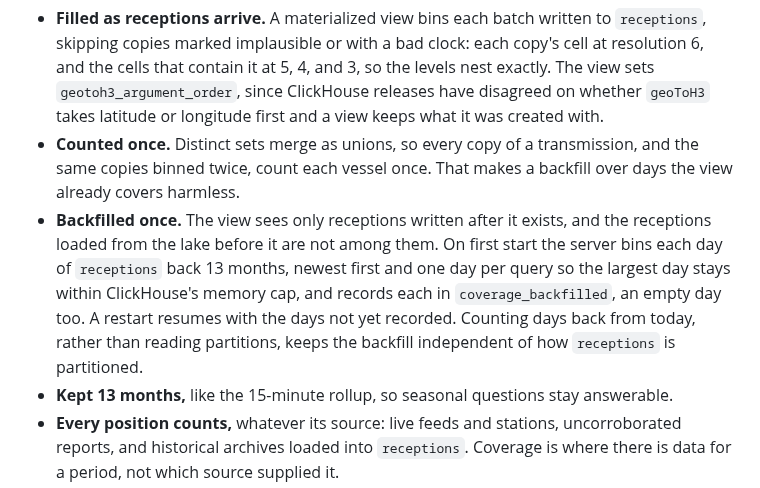
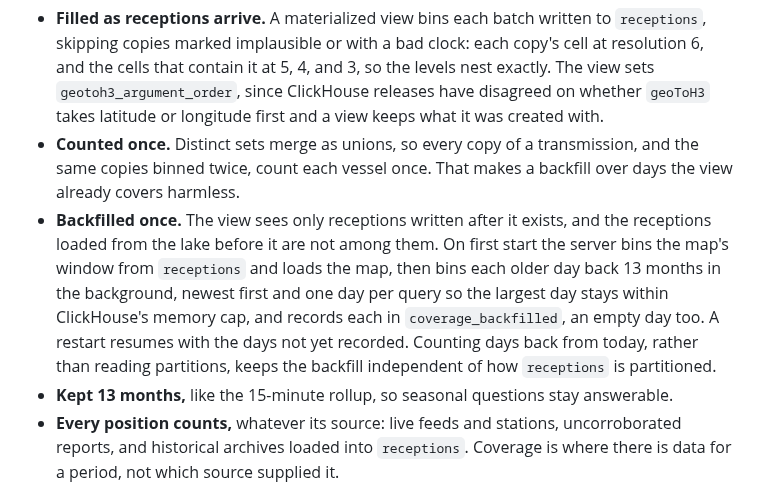
Before and after one commit to openwatersio/aiscast, a Markdown page: specs/coverage-map.md, the part around the change. Drawn GitHub-style.

Commit message:
Say the coverage backfill bins the map's window first

```diff
--- a/specs/coverage-map.md
+++ b/specs/coverage-map.md
@@ -45,7 +45,7 @@ One row per (`day`, `res`, `cell`), beside `receptions` in the ClickHouse databa
 
 - **Filled as receptions arrive.** A materialized view bins each batch written to `receptions`, skipping copies marked implausible or with a bad clock: each copy's cell at resolution 6, and the cells that contain it at 5, 4, and 3, so the levels nest exactly. The view sets `geotoh3_argument_order`, since ClickHouse releases have disagreed on whether `geoToH3` takes latitude or longitude first and a view keeps what it was created with.
 - **Counted once.** Distinct sets merge as unions, so every copy of a transmission, and the same copies binned twice, count each vessel once. That makes a backfill over days the view already covers harmless.
-- **Backfilled once.** The view sees only receptions written after it exists, and the receptions loaded from the lake before it are not among them. On first start the server bins each day of `receptions` back 13 months, newest first and one day per query so the largest day stays within ClickHouse's memory cap, and records each in `coverage_backfilled`, an empty day too. A restart resumes with the days not yet recorded. Counting days back from today, rather than reading partitions, keeps the backfill independent of how `receptions` is partitioned.
+- **Backfilled once.** The view sees only receptions written after it exists, and the receptions loaded from the lake before it are not among them. On first start the server bins the map's window from `receptions` and loads the map, then bins each older day back 13 months in the background, newest first and one day per query so the largest day stays within ClickHouse's memory cap, and records each in `coverage_backfilled`, an empty day too. A restart resumes with the days not yet recorded. Counting days back from today, rather than reading partitions, keeps the backfill independent of how `receptions` is partitioned.
 - **Kept 13 months,** like the 15-minute rollup, so seasonal questions stay answerable.
 - **Every position counts,** whatever its source: live feeds and stations, uncorroborated reports, and historical archives loaded into `receptions`. Coverage is where there is data for a period, not which source supplied it.
 - **Bounded to what it keeps.** The view and the backfill bin only receptions within the 13 months coverage keeps, so a load of older history computes no cells its TTL would delete.
```
Also changed, not shown: server/README.md (+1 -1 lines).
